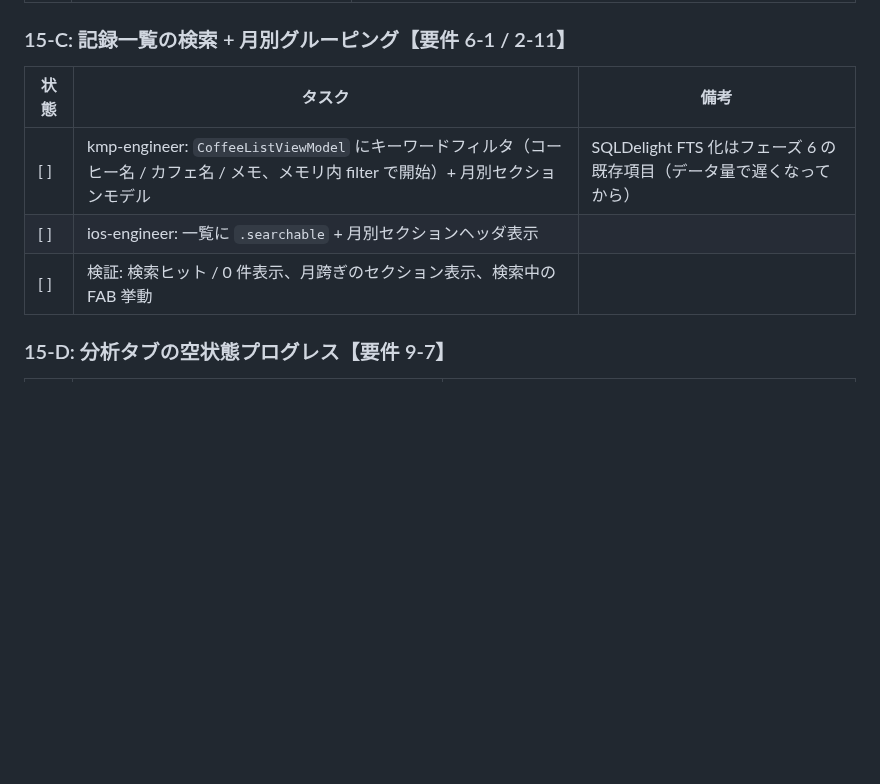
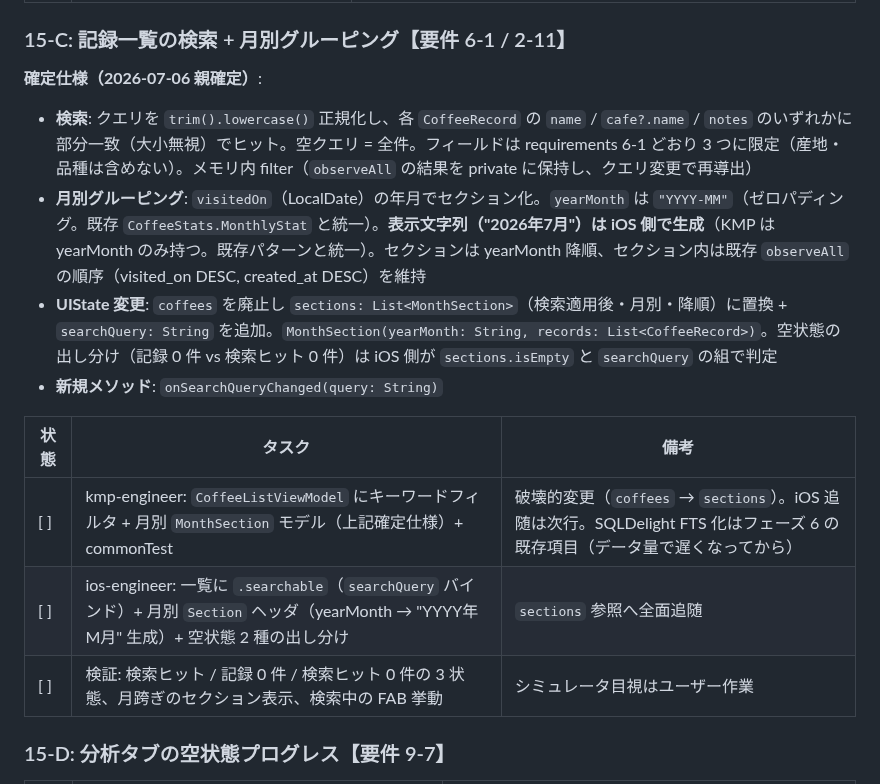
Before and after one commit to noricoffee/CoffeeVision, a Markdown page: docs/tasks.md, the part around the change. GitHub-like rendering; blank space fills up the shorter version.

Commit message:
docs: 15-C（一覧検索 + 月別グルーピング）の仕様を親確定
- 検索: name / cafe?.name / notes の部分一致（大小無視）、空クエリ全件、メモリ内 filter
- 月別: yearMonth "YYYY-MM"（CoffeeStats.MonthlyStat と統一）、表示文字列は iOS 生成
- UIState: coffees → sections: List<MonthSection> に置換 + searchQuery、
  onSearchQueryChanged を追加（破壊的変更）

Co-Authored-By: Claude Fable 5 <noreply@anthropic.com>

```diff
--- a/docs/tasks.md
+++ b/docs/tasks.md
@@ -292,11 +292,17 @@
 
 ### 15-C: 記録一覧の検索 + 月別グルーピング【要件 6-1 / 2-11】
 
+**確定仕様（2026-07-06 親確定）**:
+- **検索**: クエリを `trim().lowercase()` 正規化し、各 `CoffeeRecord` の `name` / `cafe?.name` / `notes` のいずれかに部分一致（大小無視）でヒット。空クエリ = 全件。フィールドは requirements 6-1 どおり 3 つに限定（産地・品種は含めない）。メモリ内 filter（`observeAll` の結果を private に保持し、クエリ変更で再導出）
+- **月別グルーピング**: `visitedOn`（LocalDate）の年月でセクション化。`yearMonth` は `"YYYY-MM"`（ゼロパディング。既存 `CoffeeStats.MonthlyStat` と統一）。**表示文字列（"2026年7月"）は iOS 側で生成**（KMP は yearMonth のみ持つ。既存パターンと統一）。セクションは yearMonth 降順、セクション内は既存 `observeAll` の順序（visited_on DESC, created_at DESC）を維持
+- **UIState 変更**: `coffees` を廃止し `sections: List<MonthSection>`（検索適用後・月別・降順）に置換 + `searchQuery: String` を追加。`MonthSection(yearMonth: String, records: List<CoffeeRecord>)`。空状態の出し分け（記録 0 件 vs 検索ヒット 0 件）は iOS 側が `sections.isEmpty` と `searchQuery` の組で判定
+- **新規メソッド**: `onSearchQueryChanged(query: String)`
+
 | 状態 | タスク | 備考 |
 |------|------|------|
-| [ ] | kmp-engineer: `CoffeeListViewModel` にキーワードフィルタ（コーヒー名 / カフェ名 / メモ、メモリ内 filter で開始）+ 月別セクションモデル | SQLDelight FTS 化はフェーズ 6 の既存項目（データ量で遅くなってから） |
-| [ ] | ios-engineer: 一覧に `.searchable` + 月別セクションヘッダ表示 | |
-| [ ] | 検証: 検索ヒット / 0 件表示、月跨ぎのセクション表示、検索中の FAB 挙動 | |
+| [ ] | kmp-engineer: `CoffeeListViewModel` にキーワードフィルタ + 月別 `MonthSection` モデル（上記確定仕様）+ commonTest | 破壊的変更（`coffees` → `sections`）。iOS 追随は次行。SQLDelight FTS 化はフェーズ 6 の既存項目（データ量で遅くなってから） |
+| [ ] | ios-engineer: 一覧に `.searchable`（`searchQuery` バインド）+ 月別 `Section` ヘッダ（yearMonth → "YYYY年M月" 生成）+ 空状態 2 種の出し分け | `sections` 参照へ全面追随 |
+| [ ] | 検証: 検索ヒット / 記録 0 件 / 検索ヒット 0 件の 3 状態、月跨ぎのセクション表示、検索中の FAB 挙動 | シミュレータ目視はユーザー作業 |
 
 ### 15-D: 分析タブの空状態プログレス【要件 9-7】
 
```
